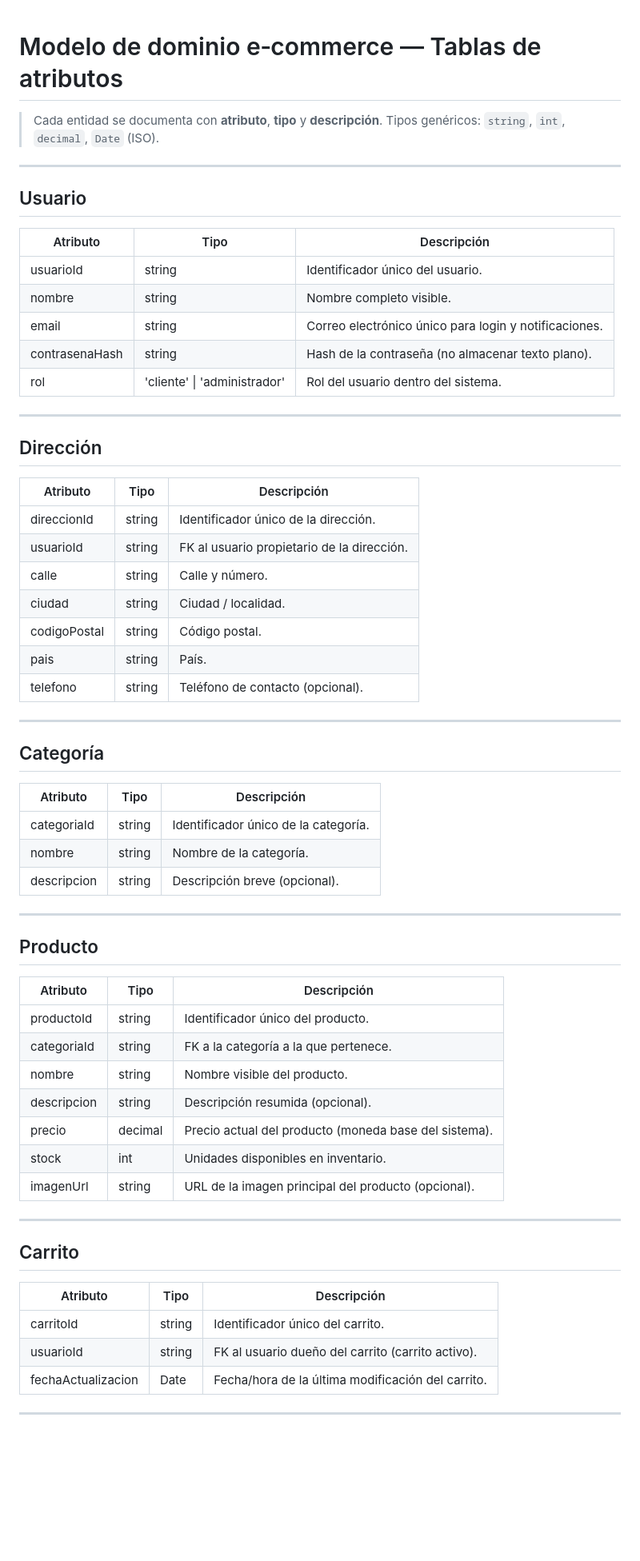
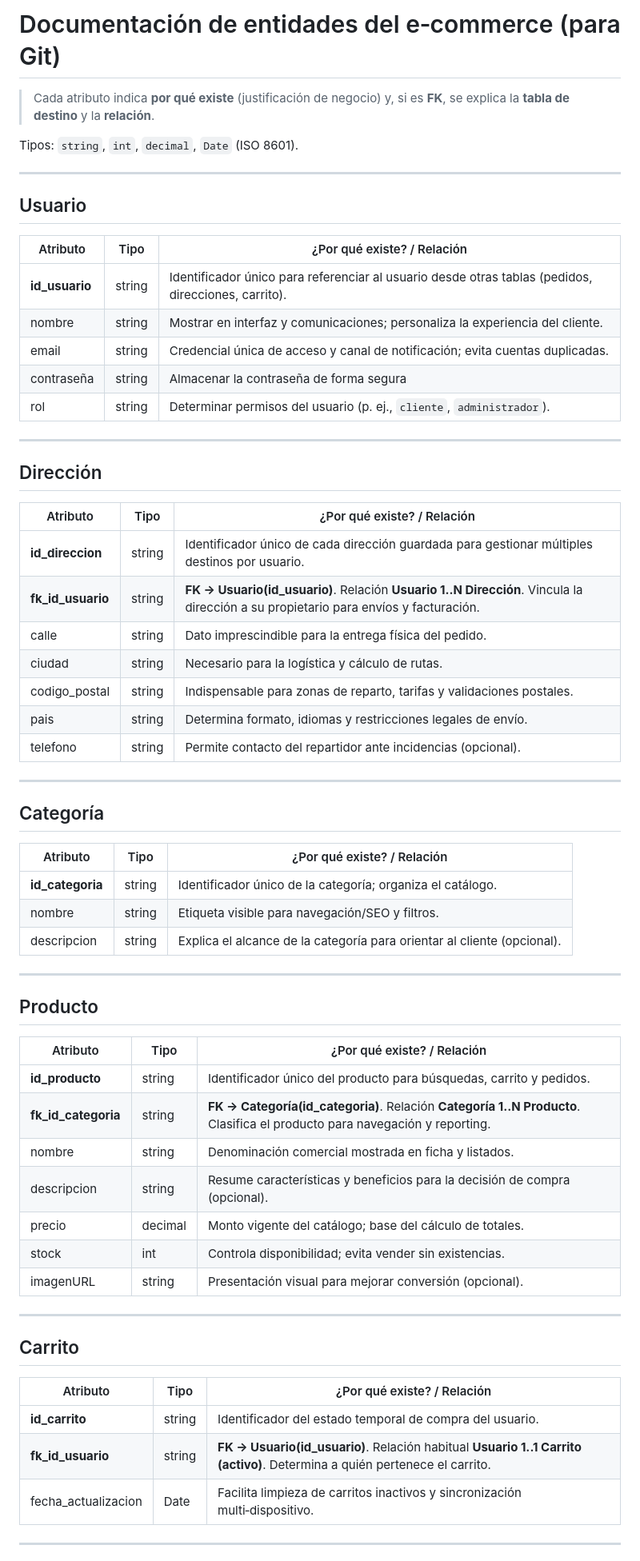
Before and after one commit to Modulo-optativo-Frontend/back-end, a Markdown page: doc/ER_shop.md, the part around one of its changes. Shown at 80% size. Drawn GitHub-style; blank space fills up the shorter version.

```diff
--- a/doc/ER_shop.md
+++ b/doc/ER_shop.md
@@ -1,62 +1,63 @@
+# Documentación de entidades del e‑commerce (para Git)
 
-# Modelo de dominio e‑commerce — Tablas de atributos
+> Cada atributo indica **por qué existe** (justificación de negocio) y, si es **FK**, se explica la **tabla de destino** y la **relación**.
 
-> Cada entidad se documenta con **atributo**, **tipo** y **descripción**. Tipos genéricos: `string`, `int`, `decimal`, `Date` (ISO).
+Tipos: `string`, `int`, `decimal`, `Date` (ISO 8601).
 
 ---
 
 ## Usuario
-| Atributo         | Tipo                              | Descripción                                                     |
-|------------------|-----------------------------------|-----------------------------------------------------------------|
-| usuarioId        | string                            | Identificador único del usuario.                                |
-| nombre           | string                            | Nombre completo visible.                                        |
-| email            | string                            | Correo electrónico único para login y notificaciones.           |
-| contrasenaHash   | string                            | Hash de la contraseña (no almacenar texto plano).               |
-| rol              | 'cliente' \| 'administrador'      | Rol del usuario dentro del sistema.                             |
+| Atributo         | Tipo    | ¿Por qué existe? / Relación |
+|------------------|---------|------------------------------|
+| **id_usuario**   | string  | Identificador único para referenciar al usuario desde otras tablas (pedidos, direcciones, carrito). |
+| nombre           | string  | Mostrar en interfaz y comunicaciones; personaliza la experiencia del cliente. |
+| email            | string  | Credencial única de acceso y canal de notificación; evita cuentas duplicadas. |
+| contraseña   | string  | Almacenar la contraseña de forma segura |
+| rol              | string  | Determinar permisos del usuario (p. ej., `cliente`, `administrador`). |
 
 ---
 
 ## Dirección
-| Atributo     | Tipo   | Descripción                                                     |
-|--------------|--------|-----------------------------------------------------------------|
-| direccionId  | string | Identificador único de la dirección.                            |
-| usuarioId    | string | FK al usuario propietario de la dirección.                      |
-| calle        | string | Calle y número.                                                 |
-| ciudad       | string | Ciudad / localidad.                                             |
-| codigoPostal | string | Código postal.                                                  |
-| pais         | string | País.                                                           |
-| telefono     | string | Teléfono de contacto (opcional).                                |
+| Atributo           | Tipo   | ¿Por qué existe? / Relación |
+|--------------------|--------|------------------------------|
+| **id_direccion**   | string | Identificador único de cada dirección guardada para gestionar múltiples destinos por usuario. |
+| **fk_id_usuario**  | string | **FK → Usuario(id_usuario)**. Relación **Usuario 1..N Dirección**. Vincula la dirección a su propietario para envíos y facturación. |
+| calle              | string | Dato imprescindible para la entrega física del pedido. |
+| ciudad             | string | Necesario para la logística y cálculo de rutas. |
+| codigo_postal      | string | Indispensable para zonas de reparto, tarifas y validaciones postales. |
+| pais               | string | Determina formato, idiomas y restricciones legales de envío. |
+| telefono           | string | Permite contacto del repartidor ante incidencias (opcional). |
 
 ---
 
 ## Categoría
-| Atributo     | Tipo   | Descripción                              |
-|--------------|--------|------------------------------------------|
-| categoriaId  | string | Identificador único de la categoría.     |
-| nombre       | string | Nombre de la categoría.                  |
-| descripcion  | string | Descripción breve (opcional).            |
+| Atributo           | Tipo   | ¿Por qué existe? / Relación |
+|--------------------|--------|------------------------------|
+| **id_categoria**   | string | Identificador único de la categoría; organiza el catálogo. |
+| nombre             | string | Etiqueta visible para navegación/SEO y filtros. |
+| descripcion        | string | Explica el alcance de la categoría para orientar al cliente (opcional). |
 
 ---
 
 ## Producto
-| Atributo    | Tipo    | Descripción                                                    |
-|-------------|---------|----------------------------------------------------------------|
-| productoId  | string  | Identificador único del producto.                              |
-| categoriaId | string  | FK a la categoría a la que pertenece.                          |
-| nombre      | string  | Nombre visible del producto.                                   |
-| descripcion | string  | Descripción resumida (opcional).                               |
-| precio      | decimal | Precio actual del producto (moneda base del sistema).          |
-| stock       | int     | Unidades disponibles en inventario.                            |
-| imagenUrl   | string  | URL de la imagen principal del producto (opcional).            |
+| Atributo           | Tipo    | ¿Por qué existe? / Relación |
+|--------------------|---------|------------------------------|
+| **id_producto**    | string  | Identificador único del producto para búsquedas, carrito y pedidos. |
+| **fk_id_categoria**| string  | **FK → Categoría(id_categoria)**. Relación **Categoría 1..N Producto**. Clasifica el producto para navegación y reporting. |
+| nombre             | string  | Denominación comercial mostrada en ficha y listados. |
+| descripcion        | string  | Resume características y beneficios para la decisión de compra (opcional). |
+| precio             | decimal | Monto vigente del catálogo; base del cálculo de totales. |
+| stock              | int     | Controla disponibilidad; evita vender sin existencias. |
+| imagenURL          | string  | Presentación visual para mejorar conversión (opcional). |
 
 ---
 
 ## Carrito
-| Atributo           | Tipo   | Descripción                                            |
-|--------------------|--------|--------------------------------------------------------|
-| carritoId          | string | Identificador único del carrito.                       |
-| usuarioId          | string | FK al usuario dueño del carrito (carrito activo).      |
-| fechaActualizacion | Date   | Fecha/hora de la última modificación del carrito.      |
+| Atributo             | Tipo   | ¿Por qué existe? / Relación |
+|----------------------|--------|------------------------------|
+| **id_carrito**       | string | Identificador del estado temporal de compra del usuario. |
+| **fk_id_usuario**    | string | **FK → Usuario(id_usuario)**. Relación habitual **Usuario 1..1 Carrito (activo)**. Determina a quién pertenece el carrito. |
+| fecha_actualizacion  | Date   | Facilita limpieza de carritos inactivos y sincronización multi‑dispositivo. |
 
 ---
 
```
Also changed, not shown: other parts of doc/ER_shop.md (+41 -40 lines).
